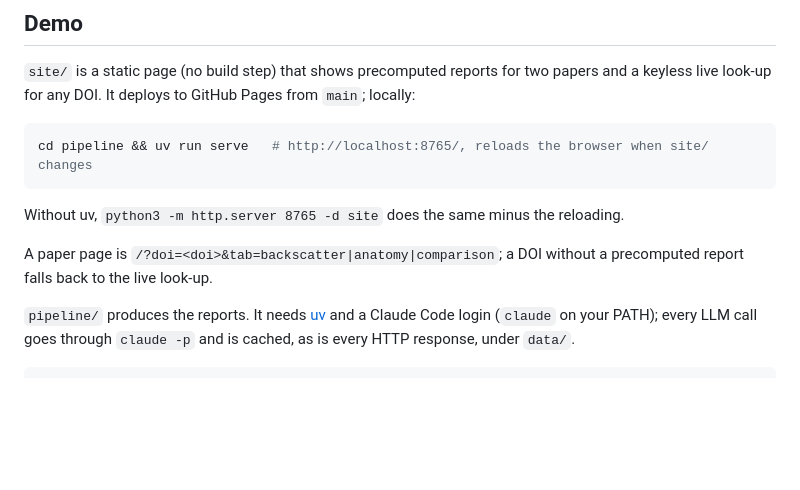
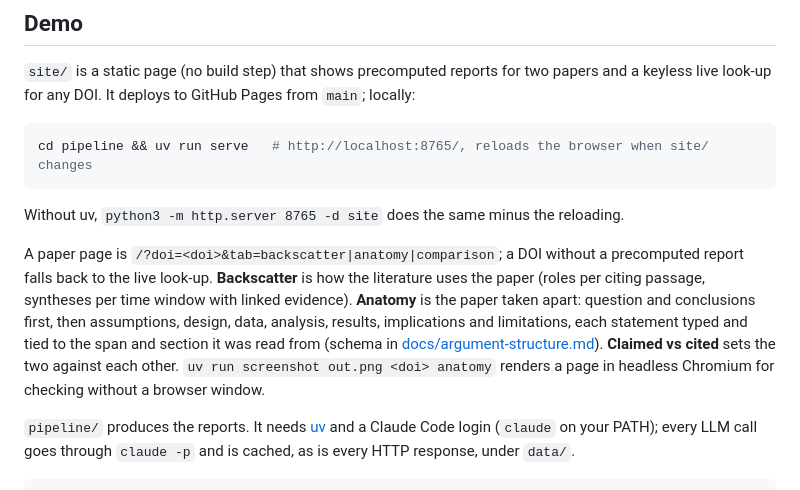
Before and after one commit to gaurav/pubwalker, a Markdown page: README.md, the part around the change. Drawn GitHub-style; blank space fills up the shorter version.

Commit message:
README: describe the three report tabs and the screenshot command
Co-Authored-By: Claude Fable 5.1 <noreply@anthropic.com>

```diff
--- a/README.md
+++ b/README.md
@@ -35,7 +35,13 @@ cd pipeline && uv run serve   # http://localhost:8765/, reloads the browser when
 Without uv, `python3 -m http.server 8765 -d site` does the same minus the reloading.
 
 A paper page is `/?doi=<doi>&tab=backscatter|anatomy|comparison`; a DOI without a precomputed
-report falls back to the live look-up.
+report falls back to the live look-up. **Backscatter** is how the literature uses the paper
+(roles per citing passage, syntheses per time window with linked evidence). **Anatomy** is the
+paper taken apart: question and conclusions first, then assumptions, design, data, analysis,
+results, implications and limitations, each statement typed and tied to the span and section it
+was read from (schema in [docs/argument-structure.md](docs/argument-structure.md)). **Claimed vs
+cited** sets the two against each other. `uv run screenshot out.png <doi> anatomy` renders a
+page in headless Chromium for checking without a browser window.
 
 `pipeline/` produces the reports. It needs [uv](https://docs.astral.sh/uv/) and a Claude Code
 login (`claude` on your PATH); every LLM call goes through `claude -p` and is cached, as is
```
